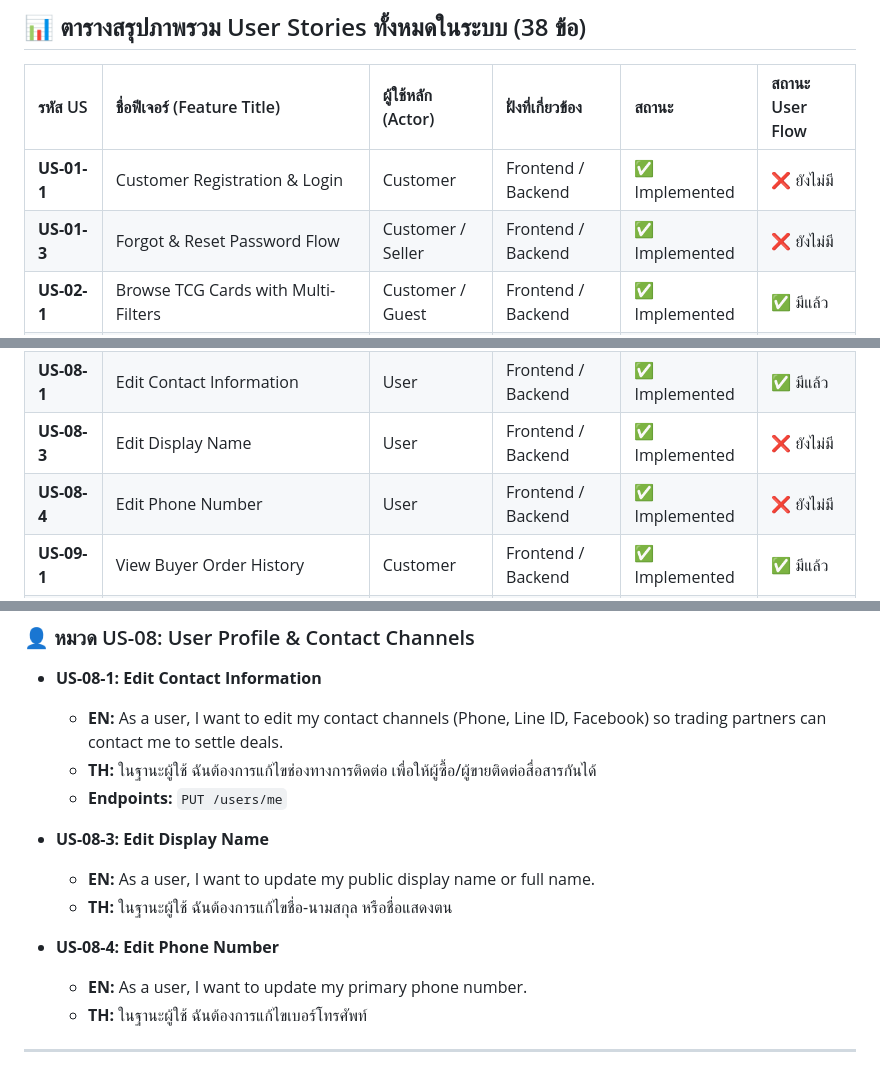
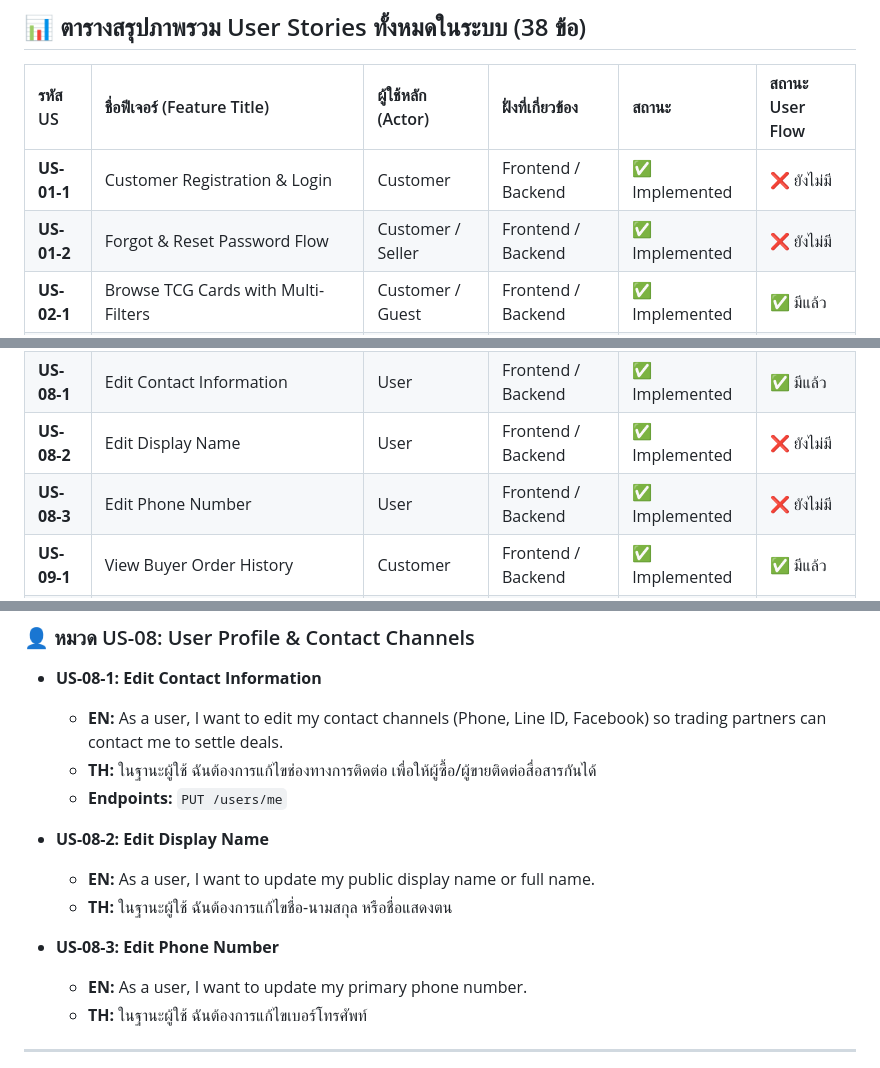
Before and after one commit to MUDST-2026-luntungsadungyong/User-FlowANDFigma-Progress, a Markdown page: User Story & Flow/USER_STORIES.md, 3 parts joined by grey strips. Rendered like a GitHub page.

Commit message:
docs: renumber user story ids sequentially in USER_STORIES.md

```diff
--- a/User Story & Flow/USER_STORIES.md
+++ b/User Story & Flow/USER_STORIES.md
@@ -22,7 +22,7 @@
 | รหัส US | ชื่อฟีเจอร์ (Feature Title) | ผู้ใช้หลัก (Actor) | ฝั่งที่เกี่ยวข้อง | สถานะ | สถานะ User Flow |
 | :--- | :--- | :--- | :--- | :--- | :--- |
 | **US-01-1** | Customer Registration & Login | Customer | Frontend / Backend | ✅ Implemented | ❌ ยังไม่มี |
-| **US-01-3** | Forgot & Reset Password Flow | Customer / Seller | Frontend / Backend | ✅ Implemented | ❌ ยังไม่มี |
+| **US-01-2** | Forgot & Reset Password Flow | Customer / Seller | Frontend / Backend | ✅ Implemented | ❌ ยังไม่มี |
 | **US-02-1** | Browse TCG Cards with Multi-Filters | Customer / Guest | Frontend / Backend | ✅ Implemented | ✅ มีแล้ว |
 | **US-02-2** | Multi-Seller Listing Comparison on Card Detail | Customer | Frontend / Backend | ✅ Implemented | ✅ มีแล้ว |
 | **US-02-3** | Similar Cards Recommendation | Customer | Frontend | ✅ Implemented | ✅ มีแล้ว |
@@ -43,8 +43,8 @@
 | **US-07-2** | Update Order Status (Pending → Fulfilled / Cancelled) | Seller | Frontend / Backend | ✅ Implemented | ✅ มีแล้ว |
 | **US-07-3** | Automated Card Ownership Transfer | System / Buyer | Backend / Database | ✅ Implemented | ✅ มีแล้ว |
 | **US-08-1** | Edit Contact Information | User | Frontend / Backend | ✅ Implemented | ✅ มีแล้ว |
-| **US-08-3** | Edit Display Name | User | Frontend / Backend | ✅ Implemented | ❌ ยังไม่มี |
-| **US-08-4** | Edit Phone Number | User | Frontend / Backend | ✅ Implemented | ❌ ยังไม่มี |
+| **US-08-2** | Edit Display Name | User | Frontend / Backend | ✅ Implemented | ❌ ยังไม่มี |
+| **US-08-3** | Edit Phone Number | User | Frontend / Backend | ✅ Implemented | ❌ ยังไม่มี |
 | **US-09-1** | View Buyer Order History | Customer | Frontend / Backend | ✅ Implemented | ✅ มีแล้ว |
 | **US-09-2** | Filter Order History by Status | Customer | Frontend / Backend | ✅ Implemented | ✅ มีแล้ว |
 | **US-10-1** | View Personal Collection Album | User | Frontend / Backend | ✅ Implemented | ❌ ยังไม่มี |
@@ -193,11 +193,11 @@
   * **TH:** ในฐานะผู้ใช้ ฉันต้องการแก้ไขช่องทางการติดต่อ เพื่อให้ผู้ซื้อ/ผู้ขายติดต่อสื่อสารกันได้
   * **Endpoints:** `PUT /users/me`
 
-* **US-08-3: Edit Display Name**
+* **US-08-2: Edit Display Name**
   * **EN:** As a user, I want to update my public display name or full name.
   * **TH:** ในฐานะผู้ใช้ ฉันต้องการแก้ไขชื่อ-นามสกุล หรือชื่อแสดงตน
 
-* **US-08-4: Edit Phone Number**
+* **US-08-3: Edit Phone Number**
   * **EN:** As a user, I want to update my primary phone number.
   * **TH:** ในฐานะผู้ใช้ ฉันต้องการแก้ไขเบอร์โทรศัพท์
 
```
Also changed, not shown: other parts of User Story & Flow/USER_STORIES.md (+5 -5 lines).
